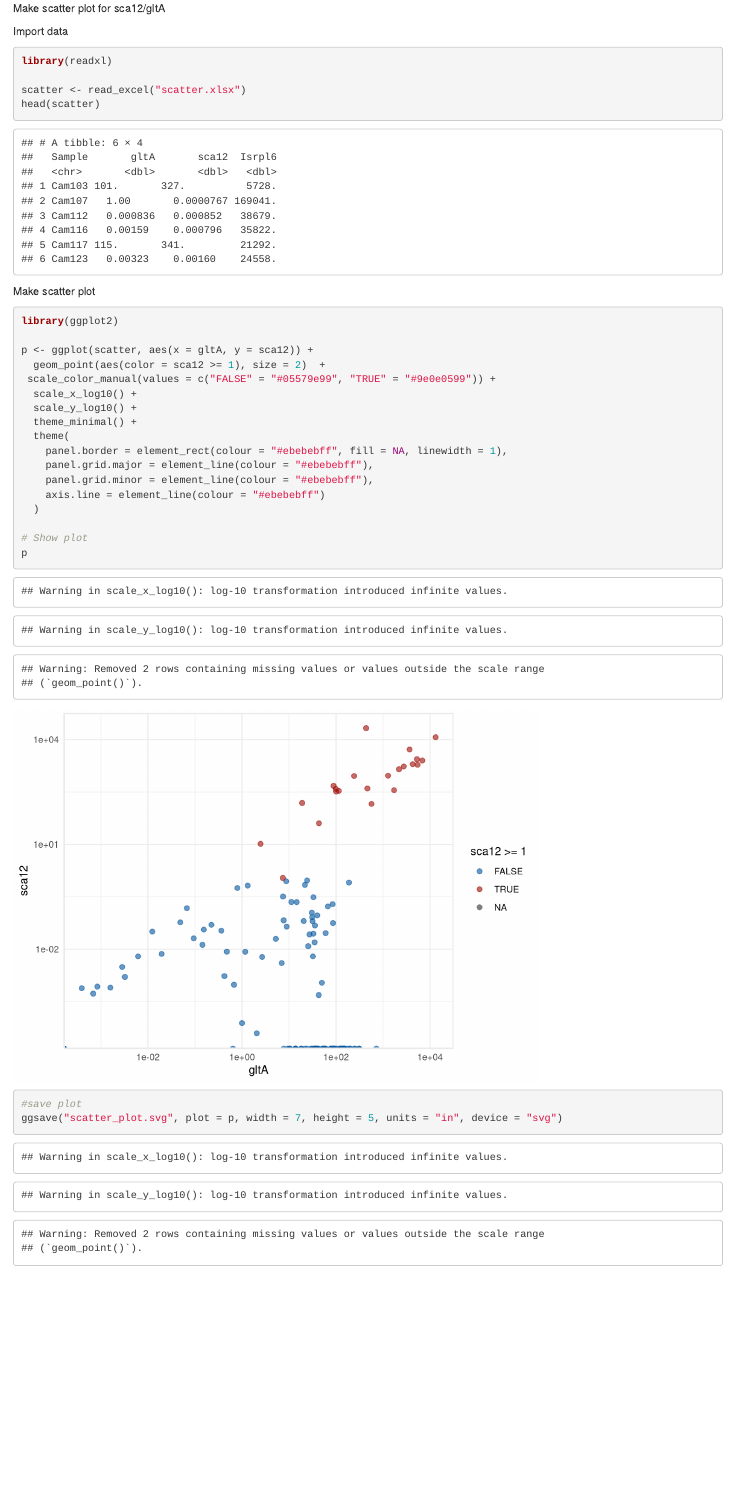
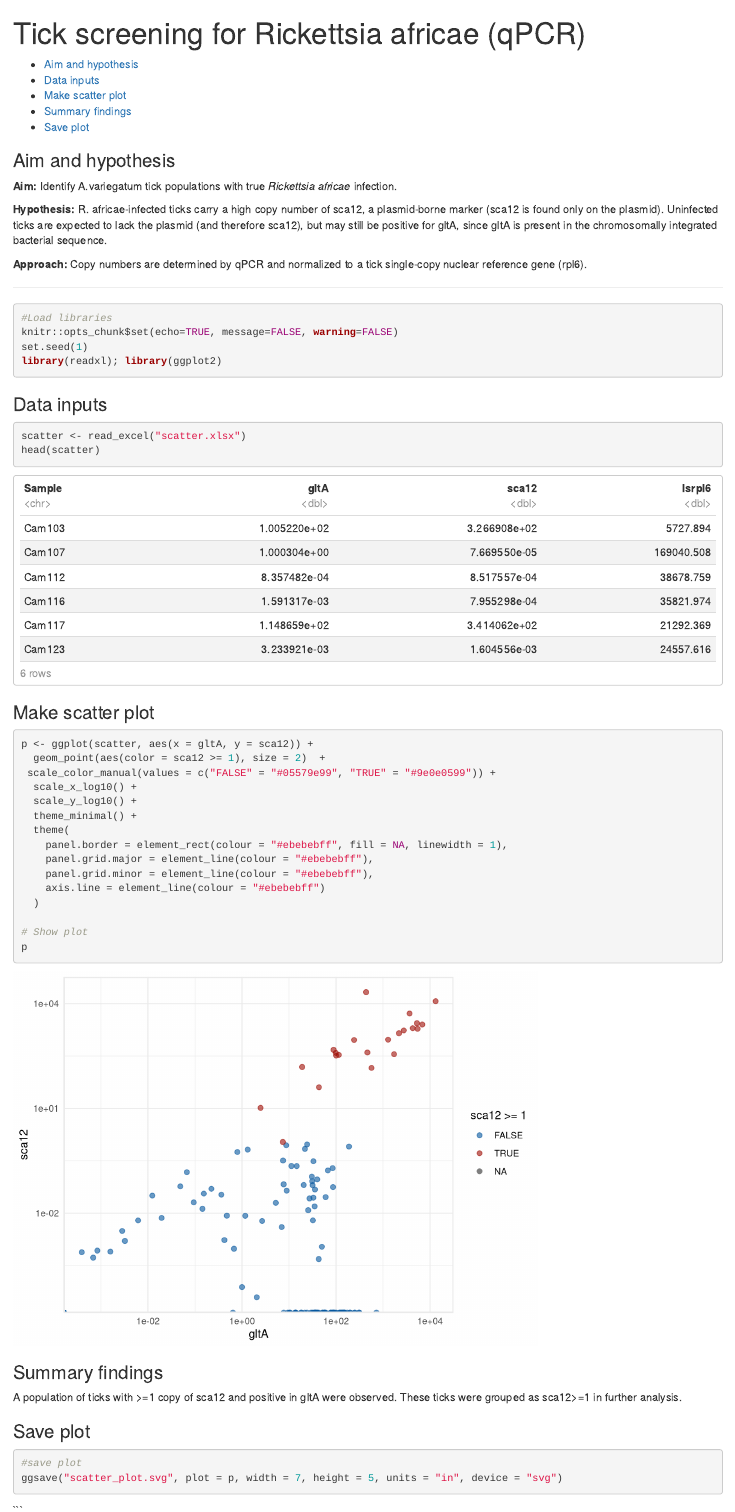
Before and after one commit to khoojj/Avariegatum_insertion, an R Markdown document (Avariegatum_seq/qPCR/251030_scatterplot_R/251030_scatter.Rmd): the page in a window 1100 px wide, from its top. Rendered offline with R 4.5, knitr and Pandoc, with nearby package versions.

Commit message:
Updated R markdown

````diff
--- a/Avariegatum_seq/qPCR/251030_scatterplot_R/251030_scatter.Rmd
+++ b/Avariegatum_seq/qPCR/251030_scatterplot_R/251030_scatter.Rmd
@@ -1,16 +1,37 @@
-Make scatter plot for sca12/gltA
+---
+title: "Tick screening for Rickettsia africae (qPCR)"
+output:
+  html_document:
+    toc: true
+    number_sections: false
+    df_print: paged
 
-Import data
+---
+### Aim and hypothesis
+
+**Aim:** Identify A.variegatum tick populations with true *Rickettsia africae* infection.
+
+**Hypothesis:** R. africae-infected ticks carry a high copy number of sca12, a plasmid-borne marker (sca12 is found only on the plasmid). Uninfected ticks are expected to lack the plasmid (and therefore sca12), but may still be positive for gltA, since gltA is present in the chromosomally integrated bacterial sequence.
+
+**Approach:** Copy numbers are determined by qPCR and normalized to a tick single-copy nuclear reference gene (rpl6).
+
+---
+
 ```{r}
-library(readxl)
+#Load libraries
+knitr::opts_chunk$set(echo=TRUE, message=FALSE, warning=FALSE)
+set.seed(1)
+library(readxl); library(ggplot2)
+```
 
+### Data inputs
+```{r}
 scatter <- read_excel("scatter.xlsx")
 head(scatter)
 ```
 
-Make scatter plot
+### Make scatter plot
 ```{r}
-library(ggplot2)
 
 p <- ggplot(scatter, aes(x = gltA, y = sca12)) +
   geom_point(aes(color = sca12 >= 1), size = 2)  +
@@ -27,10 +48,16 @@ p <- ggplot(scatter, aes(x = gltA, y = sca12)) +
 
 # Show plot
 p
+```
 
+### Summary findings
+A population of ticks with >=1 copy of sca12 and positive in gltA were observed. These ticks were grouped as sca12>=1 in further analysis.
+
+### Save plot
+```{r}
 #save plot
 ggsave("scatter_plot.svg", plot = p, width = 7, height = 5, units = "in", device = "svg")
-
+```
 
 
 ```
````
Also changed, not shown: Avariegatum_seq/qPCR/251030_scatterplot_R/251030_scatter.html (added).
